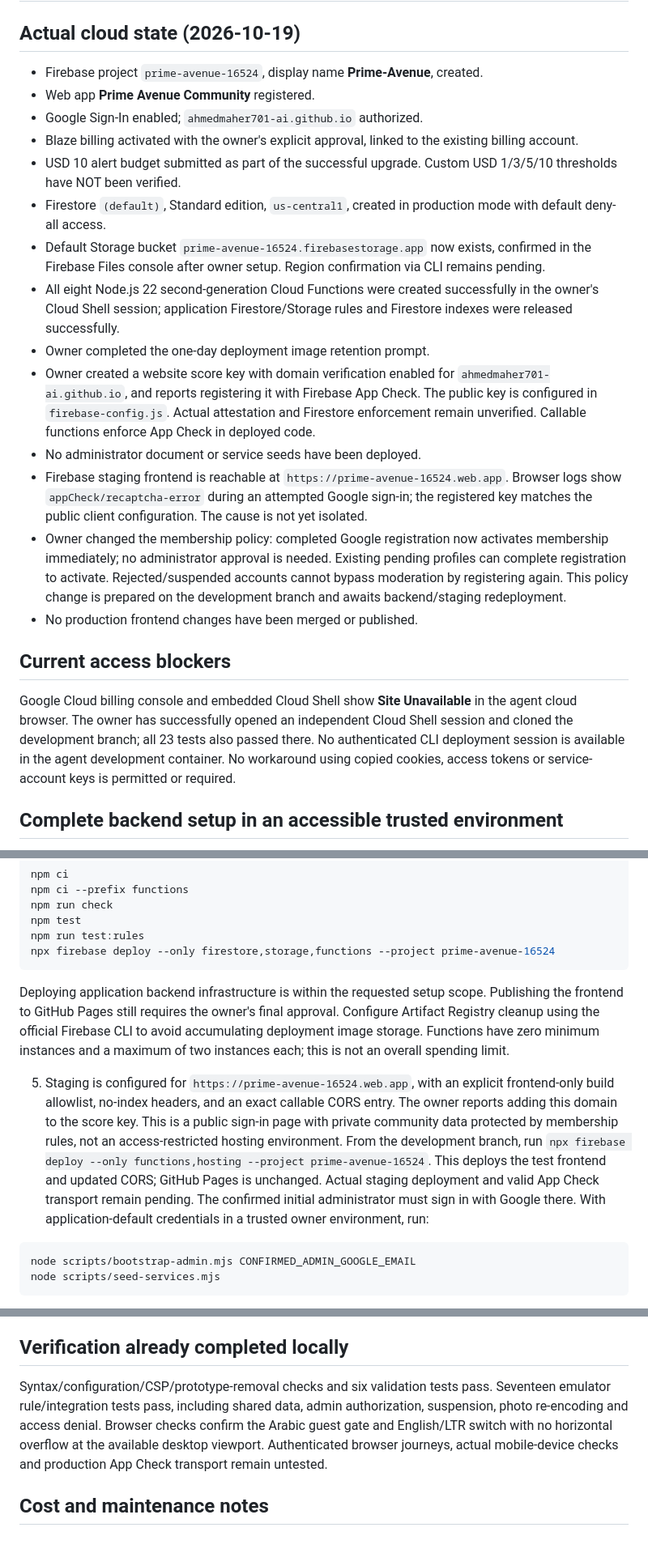
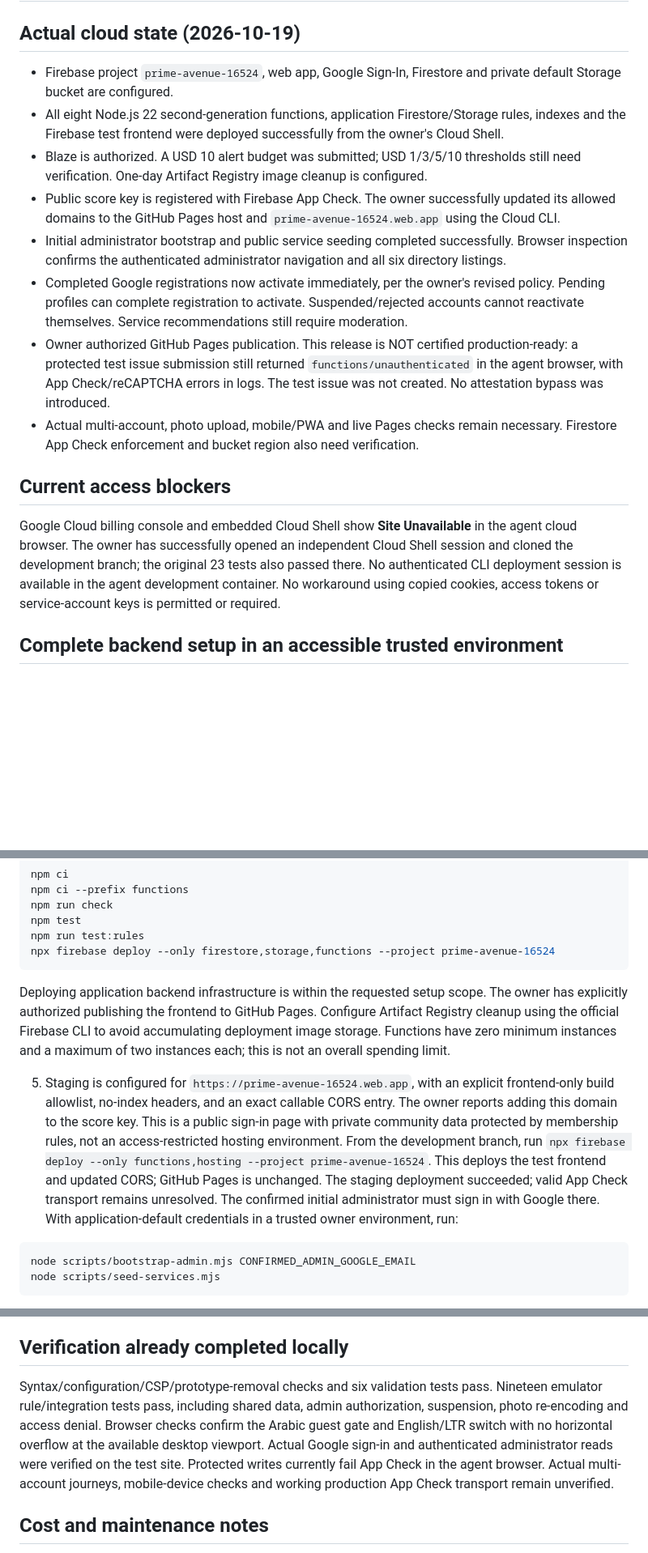
Before and after one commit to ahmedmaher701-ai/Prime_Avenue, a Markdown page: LAUNCH.md, 3 parts joined by grey strips. Shown at 81% size. Drawn GitHub-style; blank space fills up the shorter version.

````diff
--- a/LAUNCH.md
+++ b/LAUNCH.md
@@ -2,24 +2,18 @@
 
 ## Actual cloud state (2026-10-19)
 
-- Firebase project `prime-avenue-16524`, display name **Prime-Avenue**, created.
-- Web app **Prime Avenue Community** registered.
-- Google Sign-In enabled; `ahmedmaher701-ai.github.io` authorized.
-- Blaze billing activated with the owner's explicit approval, linked to the existing billing account.
-- USD 10 alert budget submitted as part of the successful upgrade. Custom USD 1/3/5/10 thresholds have NOT been verified.
-- Firestore `(default)`, Standard edition, `us-central1`, created in production mode with default deny-all access.
-- Default Storage bucket `prime-avenue-16524.firebasestorage.app` now exists, confirmed in the Firebase Files console after owner setup. Region confirmation via CLI remains pending.
-- All eight Node.js 22 second-generation Cloud Functions were created successfully in the owner's Cloud Shell session; application Firestore/Storage rules and Firestore indexes were released successfully.
-- Owner completed the one-day deployment image retention prompt.
-- Owner created a website score key with domain verification enabled for `ahmedmaher701-ai.github.io`, and reports registering it with Firebase App Check. The public key is configured in `firebase-config.js`. Actual attestation and Firestore enforcement remain unverified. Callable functions enforce App Check in deployed code.
-- No administrator document or service seeds have been deployed.
-- Firebase staging frontend is reachable at `https://prime-avenue-16524.web.app`. Browser logs show `appCheck/recaptcha-error` during an attempted Google sign-in; the registered key matches the public client configuration. The cause is not yet isolated.
-- Owner changed the membership policy: completed Google registration now activates membership immediately; no administrator approval is needed. Existing pending profiles can complete registration to activate. Rejected/suspended accounts cannot bypass moderation by registering again. This policy change is prepared on the development branch and awaits backend/staging redeployment.
-- No production frontend changes have been merged or published.
+- Firebase project `prime-avenue-16524`, web app, Google Sign-In, Firestore and private default Storage bucket are configured.
+- All eight Node.js 22 second-generation functions, application Firestore/Storage rules, indexes and the Firebase test frontend were deployed successfully from the owner's Cloud Shell.
+- Blaze is authorized. A USD 10 alert budget was submitted; USD 1/3/5/10 thresholds still need verification. One-day Artifact Registry image cleanup is configured.
+- Public score key is registered with Firebase App Check. The owner successfully updated its allowed domains to the GitHub Pages host and `prime-avenue-16524.web.app` using the Cloud CLI.
+- Initial administrator bootstrap and public service seeding completed successfully. Browser inspection confirms the authenticated administrator navigation and all six directory listings.
+- Completed Google registrations now activate immediately, per the owner's revised policy. Pending profiles can complete registration to activate. Suspended/rejected accounts cannot reactivate themselves. Service recommendations still require moderation.
+- Owner authorized GitHub Pages publication. This release is NOT certified production-ready: a protected test issue submission still returned `functions/unauthenticated` in the agent browser, with App Check/reCAPTCHA errors in logs. The test issue was not created. No attestation bypass was introduced.
+- Actual multi-account, photo upload, mobile/PWA and live Pages checks remain necessary. Firestore App Check enforcement and bucket region also need verification.
 
 ## Current access blockers
 
-Google Cloud billing console and embedded Cloud Shell show **Site Unavailable** in the agent cloud browser. The owner has successfully opened an independent Cloud Shell session and cloned the development branch; all 23 tests also passed there. No authenticated CLI deployment session is available in the agent development container. No workaround using copied cookies, access tokens or service-account keys is permitted or required.
+Google Cloud billing console and embedded Cloud Shell show **Site Unavailable** in the agent cloud browser. The owner has successfully opened an independent Cloud Shell session and cloned the development branch; the original 23 tests also passed there. No authenticated CLI deployment session is available in the agent development container. No workaround using copied cookies, access tokens or service-account keys is permitted or required.
 
 ## Complete backend setup in an accessible trusted environment
 
@@ -37,9 +31,9 @@ npm run test:rules
 npx firebase deploy --only firestore,storage,functions --project prime-avenue-16524
 ```
 
-Deploying application backend infrastructure is within the requested setup scope. Publishing the frontend to GitHub Pages still requires the owner's final approval. Configure Artifact Registry cleanup using the official Firebase CLI to avoid accumulating deployment image storage. Functions have zero minimum instances and a maximum of two instances each; this is not an overall spending limit.
+Deploying application backend infrastructure is within the requested setup scope. The owner has explicitly authorized publishing the frontend to GitHub Pages. Configure Artifact Registry cleanup using the official Firebase CLI to avoid accumulating deployment image storage. Functions have zero minimum instances and a maximum of two instances each; this is not an overall spending limit.
 
-5. Staging is configured for `https://prime-avenue-16524.web.app`, with an explicit frontend-only build allowlist, no-index headers, and an exact callable CORS entry. The owner reports adding this domain to the score key. This is a public sign-in page with private community data protected by membership rules, not an access-restricted hosting environment. From the development branch, run `npx firebase deploy --only functions,hosting --project prime-avenue-16524`. This deploys the test frontend and updated CORS; GitHub Pages is unchanged. Actual staging deployment and valid App Check transport remain pending. The confirmed initial administrator must sign in with Google there. With application-default credentials in a trusted owner environment, run:
+5. Staging is configured for `https://prime-avenue-16524.web.app`, with an explicit frontend-only build allowlist, no-index headers, and an exact callable CORS entry. The owner reports adding this domain to the score key. This is a public sign-in page with private community data protected by membership rules, not an access-restricted hosting environment. From the development branch, run `npx firebase deploy --only functions,hosting --project prime-avenue-16524`. This deploys the test frontend and updated CORS; GitHub Pages is unchanged. The staging deployment succeeded; valid App Check transport remains unresolved. The confirmed initial administrator must sign in with Google there. With application-default credentials in a trusted owner environment, run:
 
 ```sh
 node scripts/bootstrap-admin.mjs CONFIRMED_ADMIN_GOOGLE_EMAIL
@@ -65,7 +59,7 @@ The email argument is entered privately at runtime, not stored in the repository
 
 ## Verification already completed locally
 
-Syntax/configuration/CSP/prototype-removal checks and six validation tests pass. Seventeen emulator rule/integration tests pass, including shared data, admin authorization, suspension, photo re-encoding and access denial. Browser checks confirm the Arabic guest gate and English/LTR switch with no horizontal overflow at the available desktop viewport. Authenticated browser journeys, actual mobile-device checks and production App Check transport remain untested.
+Syntax/configuration/CSP/prototype-removal checks and six validation tests pass. Nineteen emulator rule/integration tests pass, including shared data, admin authorization, suspension, photo re-encoding and access denial. Browser checks confirm the Arabic guest gate and English/LTR switch with no horizontal overflow at the available desktop viewport. Actual Google sign-in and authenticated administrator reads were verified on the test site. Protected writes currently fail App Check in the agent browser. Actual multi-account journeys, mobile-device checks and working production App Check transport remain unverified.
 
 ## Cost and maintenance notes
 
````
Also changed, not shown: README.md (+1 -1 lines).
